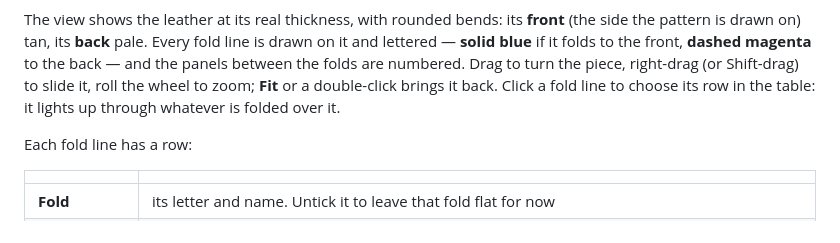
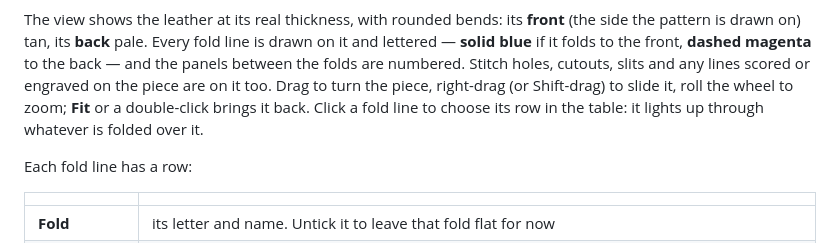
Before and after one commit to heathmanc/Leather-Drafting, a Markdown page: docs/USER_GUIDE.md, the part around the change. Rendered like a GitHub page.

```diff
--- a/docs/USER_GUIDE.md
+++ b/docs/USER_GUIDE.md
@@ -584,10 +584,11 @@ The view shows the leather at its real thickness, with rounded bends: its
 **front** (the side the pattern is drawn on) tan, its **back** pale. Every
 fold line is drawn on it and lettered — **solid blue** if it folds to the
 front, **dashed magenta** to the back — and the panels between the folds
-are numbered. Drag to turn the piece, right-drag (or Shift-drag) to slide
-it, roll the wheel to zoom; **Fit** or a double-click brings it back. Click
-a fold line to choose its row in the table: it lights up through whatever
-is folded over it.
+are numbered. Stitch holes, cutouts, slits and any lines scored or engraved
+on the piece are on it too. Drag to turn the piece, right-drag (or
+Shift-drag) to slide it, roll the wheel to zoom; **Fit** or a double-click
+brings it back. Click a fold line to choose its row in the table: it lights
+up through whatever is folded over it.
 
 Each fold line has a row:
 
```
Also changed, not shown: CHANGELOG.md (+2 -0 lines), docs/fold_preview.png, 6 other files.
